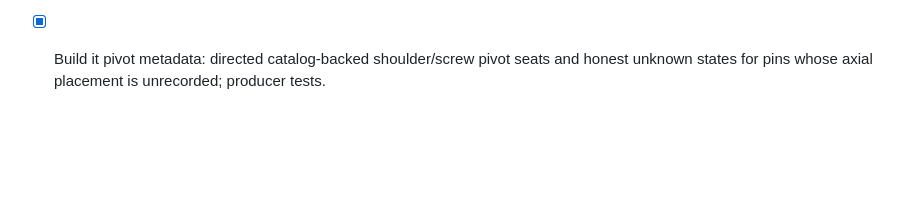
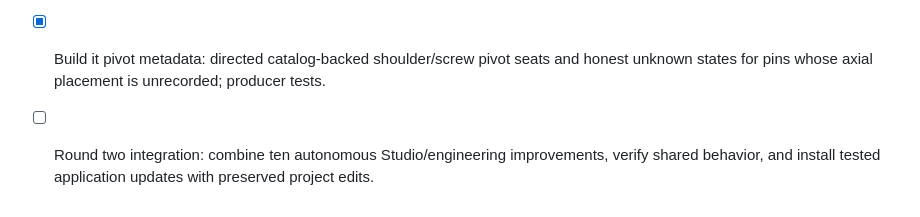
Before and after one commit to Schponken/kerf-forge, a Markdown page: PLAN.md, the part around the change. GitHub-like rendering; blank space fills up the shorter version.

Commit message:
Track round two integration and installed verification

```diff
--- a/PLAN.md
+++ b/PLAN.md
@@ -331,3 +331,5 @@ Each tool is adopted only where it beats what Kerf already does; the reason goes
 - [x] Build it site metadata: include catalog-backed screw-pivot heat-set insert locations once per physical site, with stable identities and exact part transforms; focused producer regressions.
 
 - [x] Build it pivot metadata: directed catalog-backed shoulder/screw pivot seats and honest unknown states for pins whose axial placement is unrecorded; producer tests.
+
+- [ ] Round two integration: combine ten autonomous Studio/engineering improvements, verify shared behavior, and install tested application updates with preserved project edits.
```
